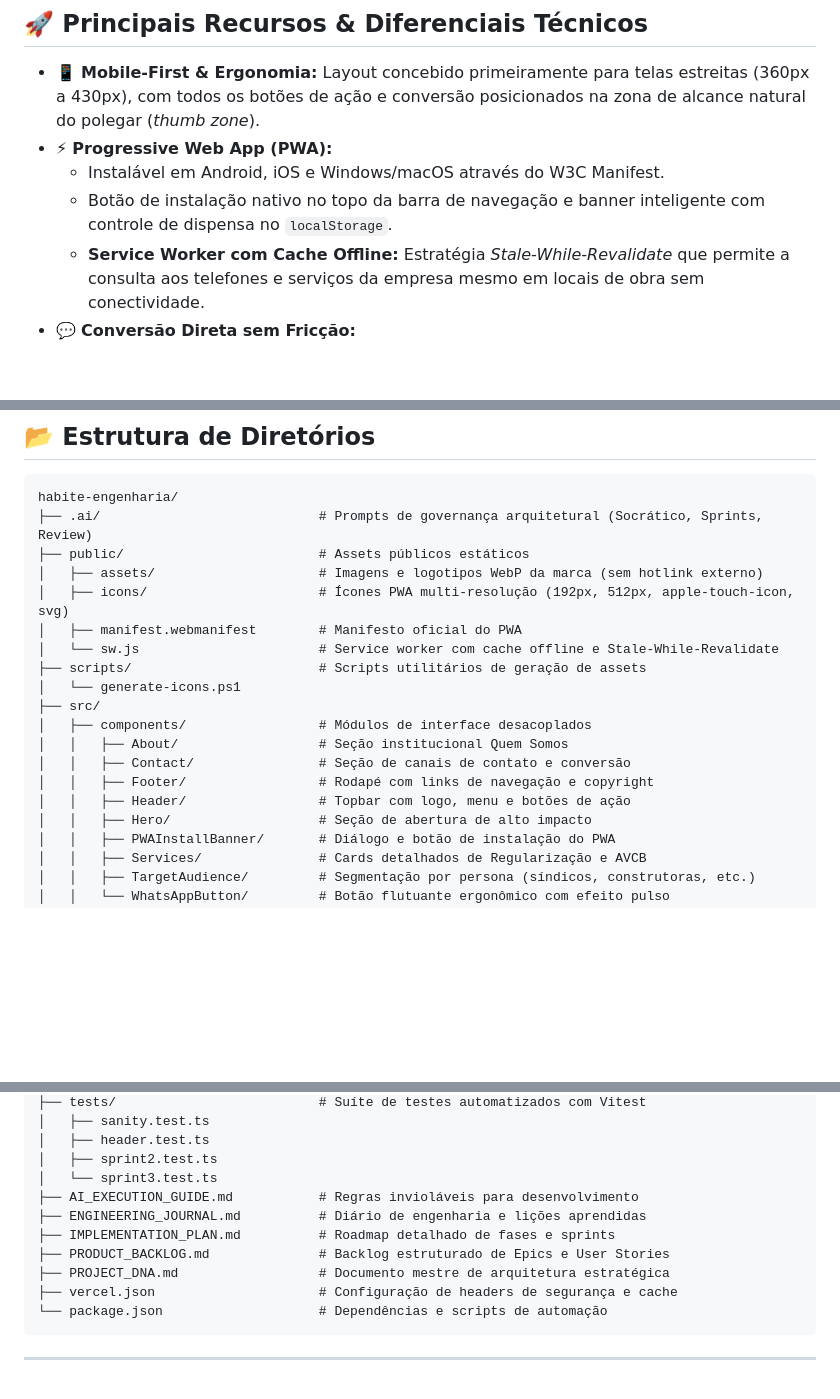
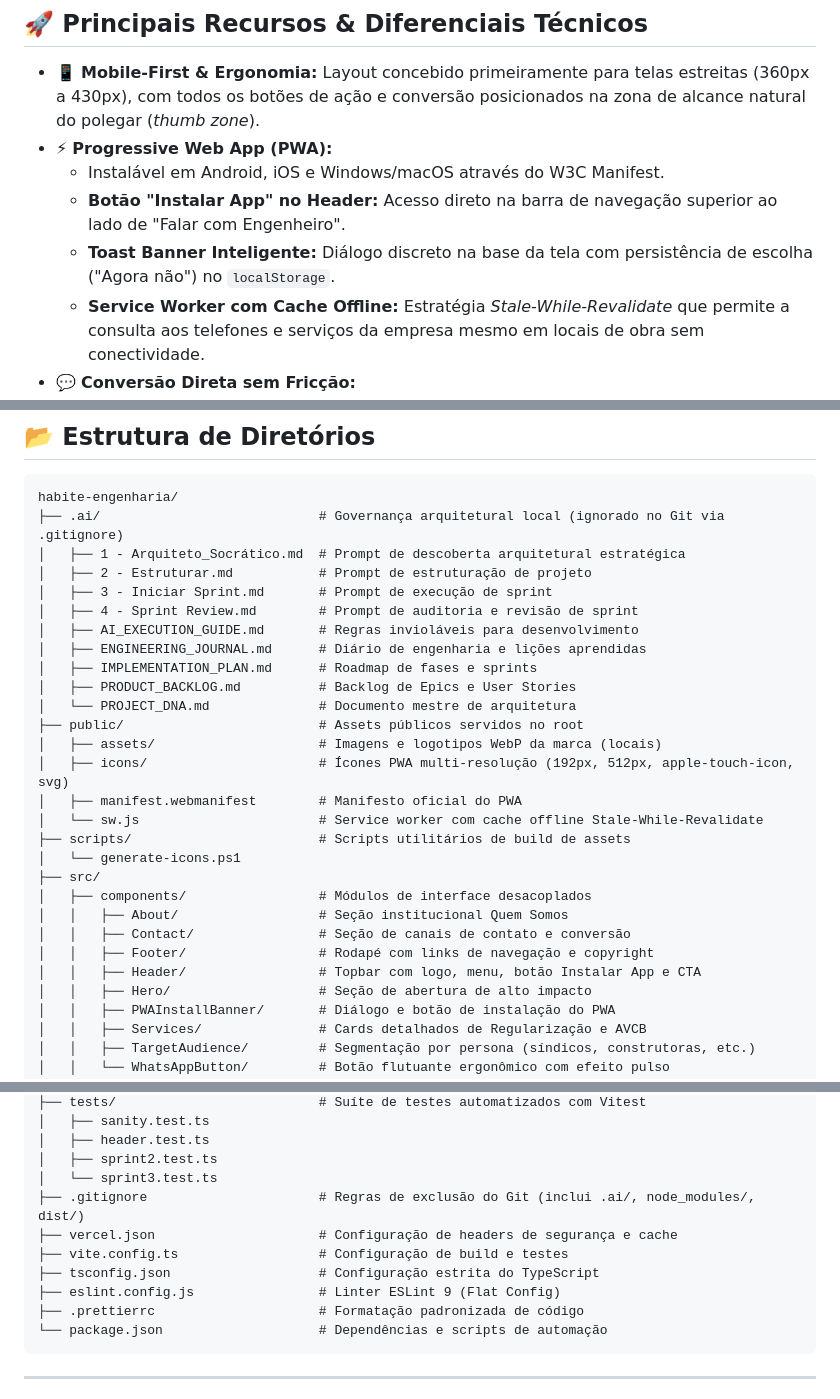
Before and after one commit to niltonfjunior2/habite-engenharia, a Markdown page: README.md, 3 parts joined by grey strips. Drawn GitHub-style; blank space fills up the shorter version.

Commit message:
docs: atualizar README.md com botao de instalacao no header e arvore atualizada

````diff
--- a/README.md
+++ b/README.md
@@ -48,7 +48,8 @@ Este repositório contém a **Landing Page Canônica Moderna** da empresa, desen
 * 📱 **Mobile-First & Ergonomia:** Layout concebido primeiramente para telas estreitas (360px a 430px), com todos os botões de ação e conversão posicionados na zona de alcance natural do polegar (*thumb zone*).
 * ⚡ **Progressive Web App (PWA):**
   * Instalável em Android, iOS e Windows/macOS através do W3C Manifest.
-  * Botão de instalação nativo no topo da barra de navegação e banner inteligente com controle de dispensa no `localStorage`.
+  * **Botão "Instalar App" no Header:** Acesso direto na barra de navegação superior ao lado de "Falar com Engenheiro".
+  * **Toast Banner Inteligente:** Diálogo discreto na base da tela com persistência de escolha ("Agora não") no `localStorage`.
   * **Service Worker com Cache Offline:** Estratégia *Stale-While-Revalidate* que permite a consulta aos telefones e serviços da empresa mesmo em locais de obra sem conectividade.
 * 💬 **Conversão Direta sem Fricção:**
   * Botão flutuante de WhatsApp com animação de pulso e mensagens parametrizadas em UTF-8.
@@ -77,20 +78,29 @@ Este repositório contém a **Landing Page Canônica Moderna** da empresa, desen
 
 ```
 habite-engenharia/
-├── .ai/                            # Prompts de governança arquitetural (Socrático, Sprints, Review)
-├── public/                         # Assets públicos estáticos
-│   ├── assets/                     # Imagens e logotipos WebP da marca (sem hotlink externo)
+├── .ai/                            # Governança arquitetural local (ignorado no Git via .gitignore)
+│   ├── 1 - Arquiteto_Socrático.md  # Prompt de descoberta arquitetural estratégica
+│   ├── 2 - Estruturar.md           # Prompt de estruturação de projeto
+│   ├── 3 - Iniciar Sprint.md       # Prompt de execução de sprint
+│   ├── 4 - Sprint Review.md        # Prompt de auditoria e revisão de sprint
+│   ├── AI_EXECUTION_GUIDE.md       # Regras invioláveis para desenvolvimento
+│   ├── ENGINEERING_JOURNAL.md      # Diário de engenharia e lições aprendidas
+│   ├── IMPLEMENTATION_PLAN.md      # Roadmap de fases e sprints
+│   ├── PRODUCT_BACKLOG.md          # Backlog de Epics e User Stories
+│   └── PROJECT_DNA.md              # Documento mestre de arquitetura
+├── public/                         # Assets públicos servidos no root
+│   ├── assets/                     # Imagens e logotipos WebP da marca (locais)
 │   ├── icons/                      # Ícones PWA multi-resolução (192px, 512px, apple-touch-icon, svg)
 │   ├── manifest.webmanifest        # Manifesto oficial do PWA
-│   └── sw.js                       # Service worker com cache offline e Stale-While-Revalidate
-├── scripts/                        # Scripts utilitários de geração de assets
+│   └── sw.js                       # Service worker com cache offline Stale-While-Revalidate
+├── scripts/                        # Scripts utilitários de build de assets
 │   └── generate-icons.ps1
 ├── src/
 │   ├── components/                 # Módulos de interface desacoplados
 │   │   ├── About/                  # Seção institucional Quem Somos
 │   │   ├── Contact/                # Seção de canais de contato e conversão
 │   │   ├── Footer/                 # Rodapé com links de navegação e copyright
-│   │   ├── Header/                 # Topbar com logo, menu e botões de ação
+│   │   ├── Header/                 # Topbar com logo, menu, botão Instalar App e CTA
 │   │   ├── Hero/                   # Seção de abertura de alto impacto
 │   │   ├── PWAInstallBanner/       # Diálogo e botão de instalação do PWA
 │   │   ├── Services/               # Cards detalhados de Regularização e AVCB
@@ -112,12 +122,12 @@ habite-engenharia/
 │   ├── header.test.ts
 │   ├── sprint2.test.ts
 │   └── sprint3.test.ts
-├── AI_EXECUTION_GUIDE.md           # Regras invioláveis para desenvolvimento
-├── ENGINEERING_JOURNAL.md          # Diário de engenharia e lições aprendidas
-├── IMPLEMENTATION_PLAN.md          # Roadmap detalhado de fases e sprints
-├── PRODUCT_BACKLOG.md              # Backlog estruturado de Epics e User Stories
-├── PROJECT_DNA.md                  # Documento mestre de arquitetura estratégica
+├── .gitignore                      # Regras de exclusão do Git (inclui .ai/, node_modules/, dist/)
 ├── vercel.json                     # Configuração de headers de segurança e cache
+├── vite.config.ts                  # Configuração de build e testes
+├── tsconfig.json                   # Configuração estrita do TypeScript
+├── eslint.config.js                # Linter ESLint 9 (Flat Config)
+├── .prettierrc                     # Formatação padronizada de código
 └── package.json                    # Dependências e scripts de automação
 ```
 
````
